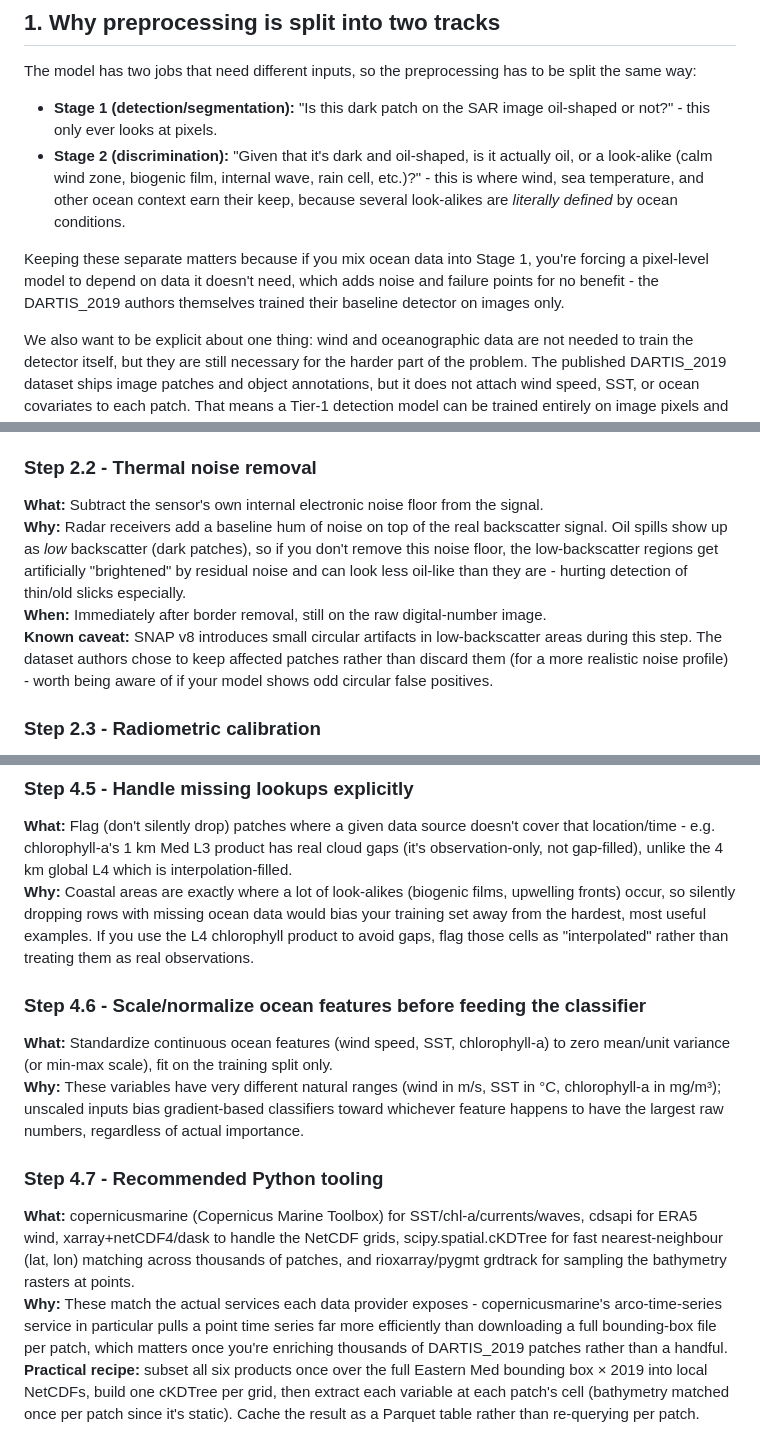
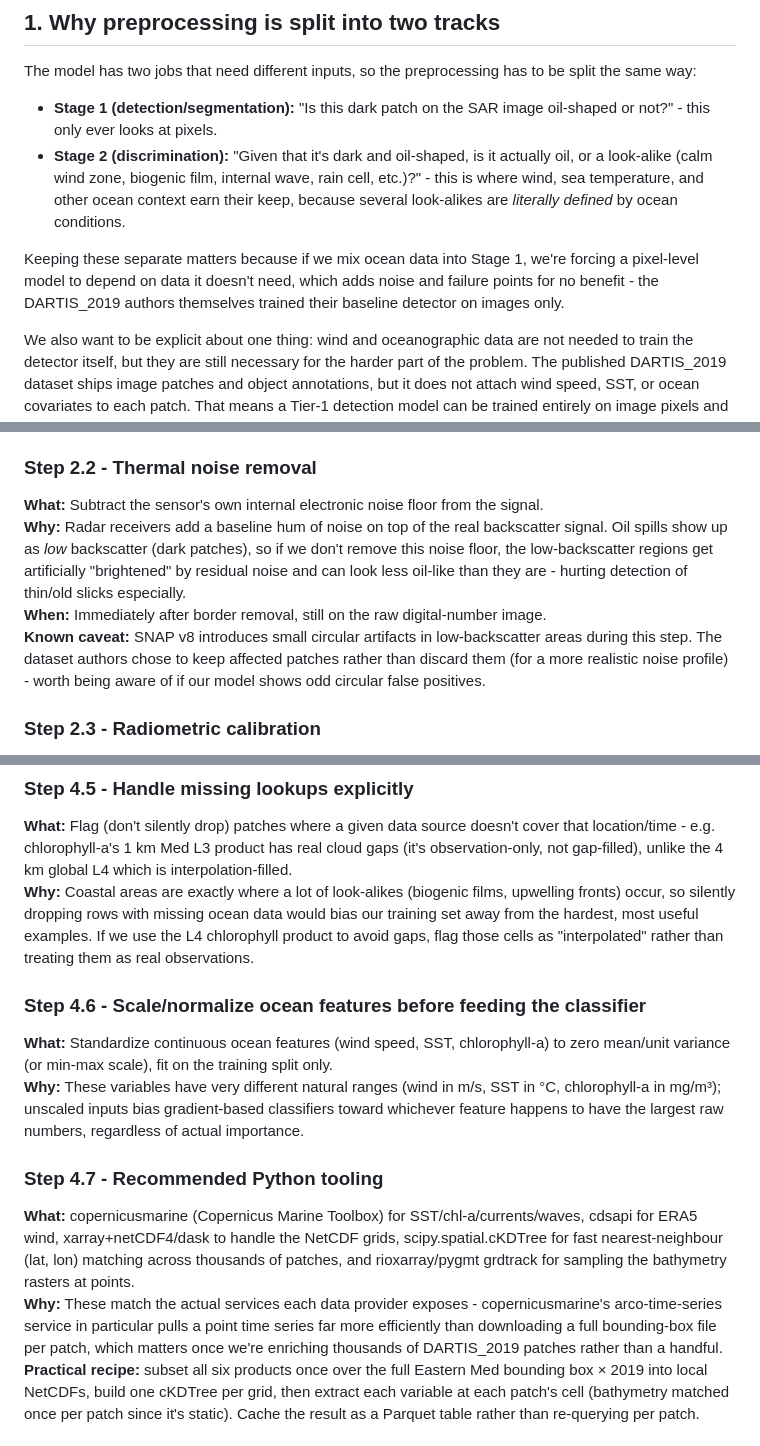
Before and after one commit to kaykayfourier/MARIS-X, a Markdown page: docs/solutions/Preprocessing Report.md, 3 parts joined by grey strips. Drawn GitHub-style.

```diff
--- a/docs/solutions/Preprocessing Report.md
+++ b/docs/solutions/Preprocessing Report.md
@@ -22,7 +22,7 @@ The model has two jobs that need different inputs, so the preprocessing has to b
 - **Stage 1 (detection/segmentation):** "Is this dark patch on the SAR image oil-shaped or not?" - this only ever looks at pixels.
 - **Stage 2 (discrimination):** "Given that it's dark and oil-shaped, is it actually oil, or a look-alike (calm wind zone, biogenic film, internal wave, rain cell, etc.)?" - this is where wind, sea temperature, and other ocean context earn their keep, because several look-alikes are _literally defined_ by ocean conditions.
 
-Keeping these separate matters because if you mix ocean data into Stage 1, you're forcing a pixel-level model to depend on data it doesn't need, which adds noise and failure points for no benefit - the DARTIS_2019 authors themselves trained their baseline detector on images only.
+Keeping these separate matters because if we mix ocean data into Stage 1, we're forcing a pixel-level model to depend on data it doesn't need, which adds noise and failure points for no benefit - the DARTIS_2019 authors themselves trained their baseline detector on images only.
 
 We also want to be explicit about one thing: wind and oceanographic data are not needed to train the detector itself, but they are still necessary for the harder part of the problem. The published DARTIS_2019 dataset ships image patches and object annotations, but it does not attach wind speed, SST, or ocean covariates to each patch. That means a Tier-1 detection model can be trained entirely on image pixels and still perform the basic dark-spot detection task. However, once we move beyond raw detection, the real ambiguity begins: a dark patch can be oil, or it can be a low-wind calm zone, a biogenic film, an internal wave, an upwelling front, or a rain cell. Several of these look-alikes are defined by local wind and ocean conditions, so Stage 2 needs wind, SST, chlorophyll-a, and related context to tell real oil apart from physically similar false positives. In other words, oceanographic data are not required for the image-model training step, but they are essential for the second-stage discrimination and attribution layer that makes the system operationally useful.
 
@@ -39,9 +39,9 @@ This is the pipeline the DARTIS_2019 paper itself uses (ESA SNAP Graph Processin
 ### Step 2.2 - Thermal noise removal
 
 **What:** Subtract the sensor's own internal electronic noise floor from the signal.
-**Why:** Radar receivers add a baseline hum of noise on top of the real backscatter signal. Oil spills show up as _low_ backscatter (dark patches), so if you don't remove this noise floor, the low-backscatter regions get artificially "brightened" by residual noise and can look less oil-like than they are - hurting detection of thin/old slicks especially.
+**Why:** Radar receivers add a baseline hum of noise on top of the real backscatter signal. Oil spills show up as _low_ backscatter (dark patches), so if we don't remove this noise floor, the low-backscatter regions get artificially "brightened" by residual noise and can look less oil-like than they are - hurting detection of thin/old slicks especially.
 **When:** Immediately after border removal, still on the raw digital-number image.
-**Known caveat:** SNAP v8 introduces small circular artifacts in low-backscatter areas during this step. The dataset authors chose to keep affected patches rather than discard them (for a more realistic noise profile) - worth being aware of if your model shows odd circular false positives.
+**Known caveat:** SNAP v8 introduces small circular artifacts in low-backscatter areas during this step. The dataset authors chose to keep affected patches rather than discard them (for a more realistic noise profile) - worth being aware of if our model shows odd circular false positives.
 
 ### Step 2.3 - Radiometric calibration
 
@@ -129,7 +129,7 @@ All six are free (Copernicus/GEBCO/EMODnet open licences), fully cover 2019, and
 ### Step 4.5 - Handle missing lookups explicitly
 
 **What:** Flag (don't silently drop) patches where a given data source doesn't cover that location/time - e.g. chlorophyll-a's 1 km Med L3 product has real cloud gaps (it's observation-only, not gap-filled), unlike the 4 km global L4 which is interpolation-filled.
-**Why:** Coastal areas are exactly where a lot of look-alikes (biogenic films, upwelling fronts) occur, so silently dropping rows with missing ocean data would bias your training set away from the hardest, most useful examples. If you use the L4 chlorophyll product to avoid gaps, flag those cells as "interpolated" rather than treating them as real observations.
+**Why:** Coastal areas are exactly where a lot of look-alikes (biogenic films, upwelling fronts) occur, so silently dropping rows with missing ocean data would bias our training set away from the hardest, most useful examples. If we use the L4 chlorophyll product to avoid gaps, flag those cells as "interpolated" rather than treating them as real observations.
 
 ### Step 4.6 - Scale/normalize ocean features before feeding the classifier
 
@@ -139,7 +139,7 @@ All six are free (Copernicus/GEBCO/EMODnet open licences), fully cover 2019, and
 ### Step 4.7 - Recommended Python tooling
 
 **What:** copernicusmarine (Copernicus Marine Toolbox) for SST/chl-a/currents/waves, cdsapi for ERA5 wind, xarray+netCDF4/dask to handle the NetCDF grids, scipy.spatial.cKDTree for fast nearest-neighbour (lat, lon) matching across thousands of patches, and rioxarray/pygmt grdtrack for sampling the bathymetry rasters at points.
-**Why:** These match the actual services each data provider exposes - copernicusmarine's arco-time-series service in particular pulls a point time series far more efficiently than downloading a full bounding-box file per patch, which matters once you're enriching thousands of DARTIS_2019 patches rather than a handful.
+**Why:** These match the actual services each data provider exposes - copernicusmarine's arco-time-series service in particular pulls a point time series far more efficiently than downloading a full bounding-box file per patch, which matters once we're enriching thousands of DARTIS_2019 patches rather than a handful.
 **Practical recipe:** subset all six products once over the full Eastern Med bounding box × 2019 into local NetCDFs, build one cKDTree per grid, then extract each variable at each patch's cell (bathymetry matched once per patch since it's static). Cache the result as a Parquet table rather than re-querying per patch.
 
 ## 5\. Summary table
```
Also changed, not shown: other parts of docs/solutions/Preprocessing Report.md (+13 -13 lines).
